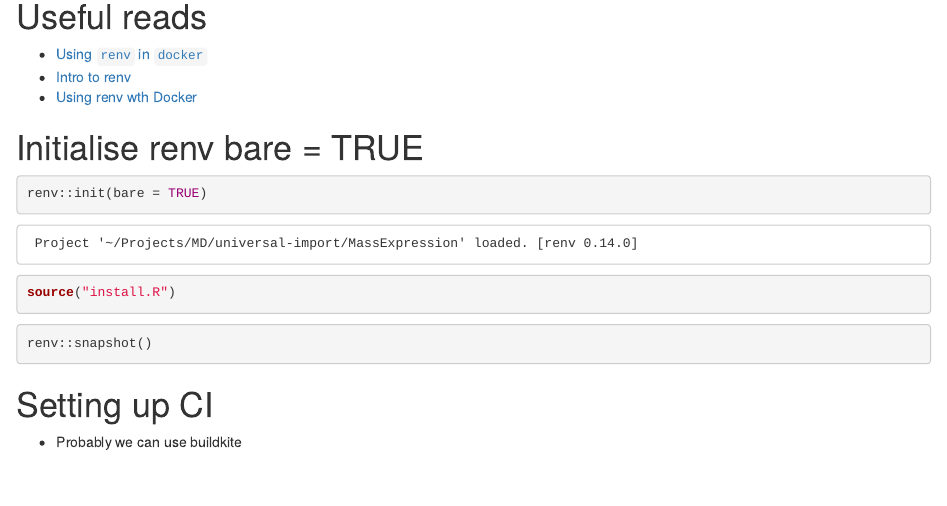
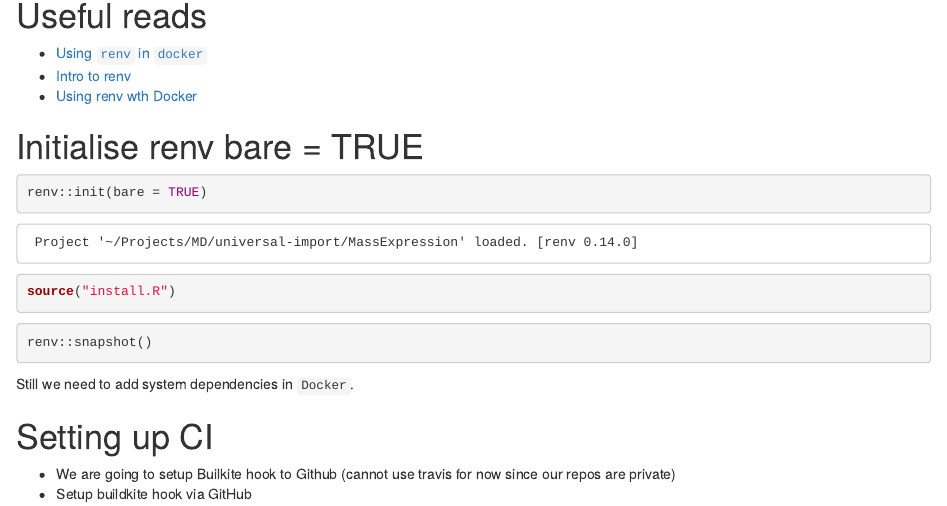
Before and after one commit to MassDynamics/MassExpression, an R Markdown document (vignettes/renovation.Rmd): the page in a window 1100 px wide, from 90 px down. Rendered offline with R 4.5, knitr and Pandoc, with nearby package versions.

````diff
--- a/vignettes/renovation.Rmd
+++ b/vignettes/renovation.Rmd
@@ -34,6 +34,9 @@
 ```
 
 
+Still we need to add system dependencies in `Docker`.
+
 # Setting up CI
 
-- Probably we can use buildkite
+- We are going to setup Builkite hook to Github (cannot use travis for now since our repos are private)
+- Setup buildkite hook via GitHub
````
Also changed, not shown: 1 other file.
